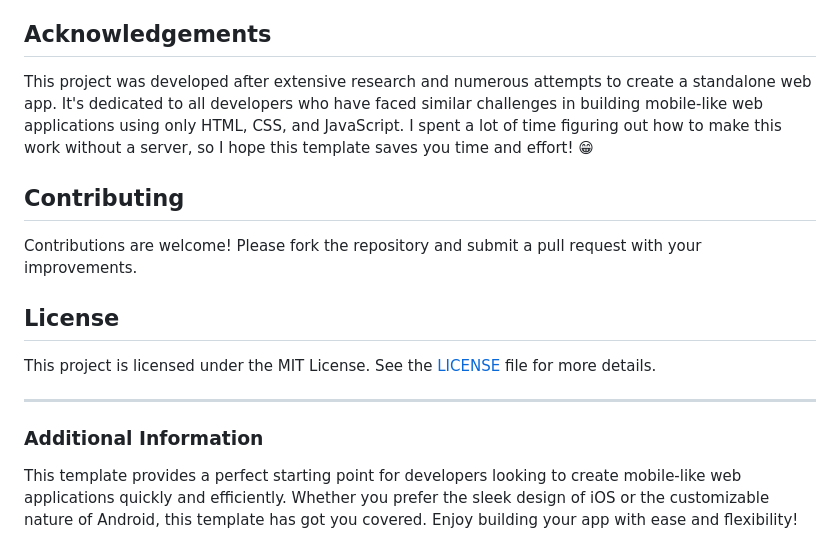
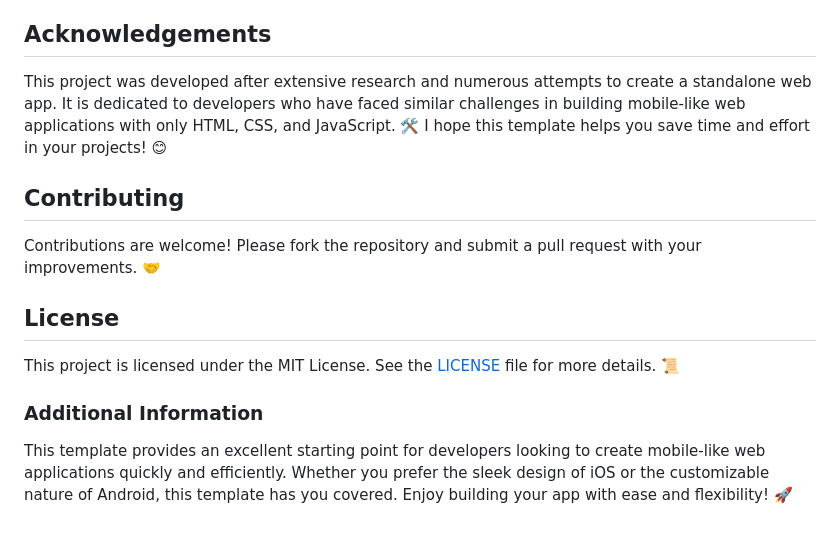
Before and after one commit to iambhvsh/Framework7, a Markdown page: README.md, the part around one of its changes. Drawn GitHub-style.

```diff
--- a/README.md
+++ b/README.md
@@ -61,18 +67,16 @@ For the broken pages, I have redirected the URLs to the official Framework7 webs
 
 ## Acknowledgements
 
-This project was developed after extensive research and numerous attempts to create a standalone web app. It's dedicated to all developers who have faced similar challenges in building mobile-like web applications using only HTML, CSS, and JavaScript. I spent a lot of time figuring out how to make this work without a server, so I hope this template saves you time and effort! 😁
+This project was developed after extensive research and numerous attempts to create a standalone web app. It is dedicated to developers who have faced similar challenges in building mobile-like web applications with only HTML, CSS, and JavaScript. 🛠️ I hope this template helps you save time and effort in your projects! 😊
 
 ## Contributing
 
-Contributions are welcome! Please fork the repository and submit a pull request with your improvements.
+Contributions are welcome! Please fork the repository and submit a pull request with your improvements. 🤝
 
 ## License
 
-This project is licensed under the MIT License. See the [LICENSE](LICENSE) file for more details.
-
----
+This project is licensed under the MIT License. See the [LICENSE](LICENSE) file for more details. 📜
 
 ### Additional Information
 
-This template provides a perfect starting point for developers looking to create mobile-like web applications quickly and efficiently. Whether you prefer the sleek design of iOS or the customizable nature of Android, this template has got you covered. Enjoy building your app with ease and flexibility!
+This template provides an excellent starting point for developers looking to create mobile-like web applications quickly and efficiently. Whether you prefer the sleek design of iOS or the customizable nature of Android, this template has you covered. Enjoy building your app with ease and flexibility! 🚀
```
Also changed, not shown: other parts of README.md (+37 -31 lines).
